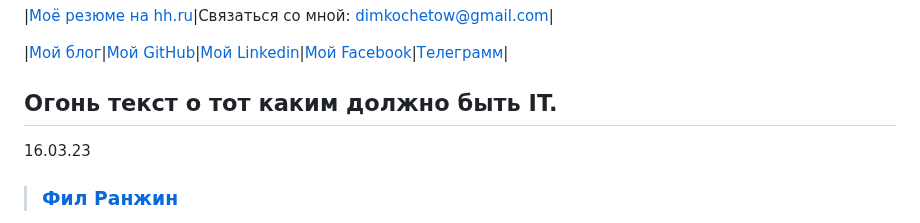
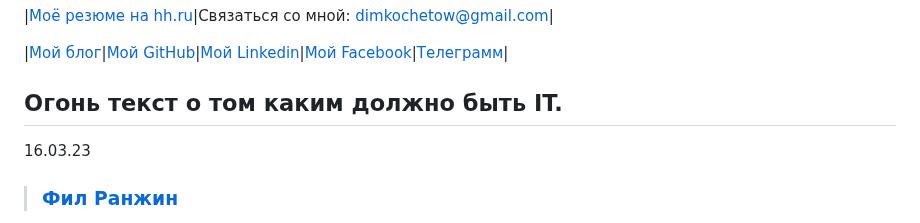
Before and after one commit to konicaRu/konicaru.github.io, a Markdown page: README.md, the part around the change. Rendered like a GitHub page.

```diff
--- a/README.md
+++ b/README.md
@@ -5,7 +5,8 @@
 
 |[Мой блог](https://konicaru.github.io/)|[Мой GitHub](https://github.com/konicaRu)|[Мой Linkedin](https://www.linkedin.com/in/dimkochetov/)|[Мой Facebook](https://www.facebook.com/konica1970)|[Телеграмм](https://t.me/konica1970)|
 
-## Огонь текст о тот каким должно быть IT.
+
+## Огонь текст о том каким должно быть IT.
 
 16.03.23
 
```
